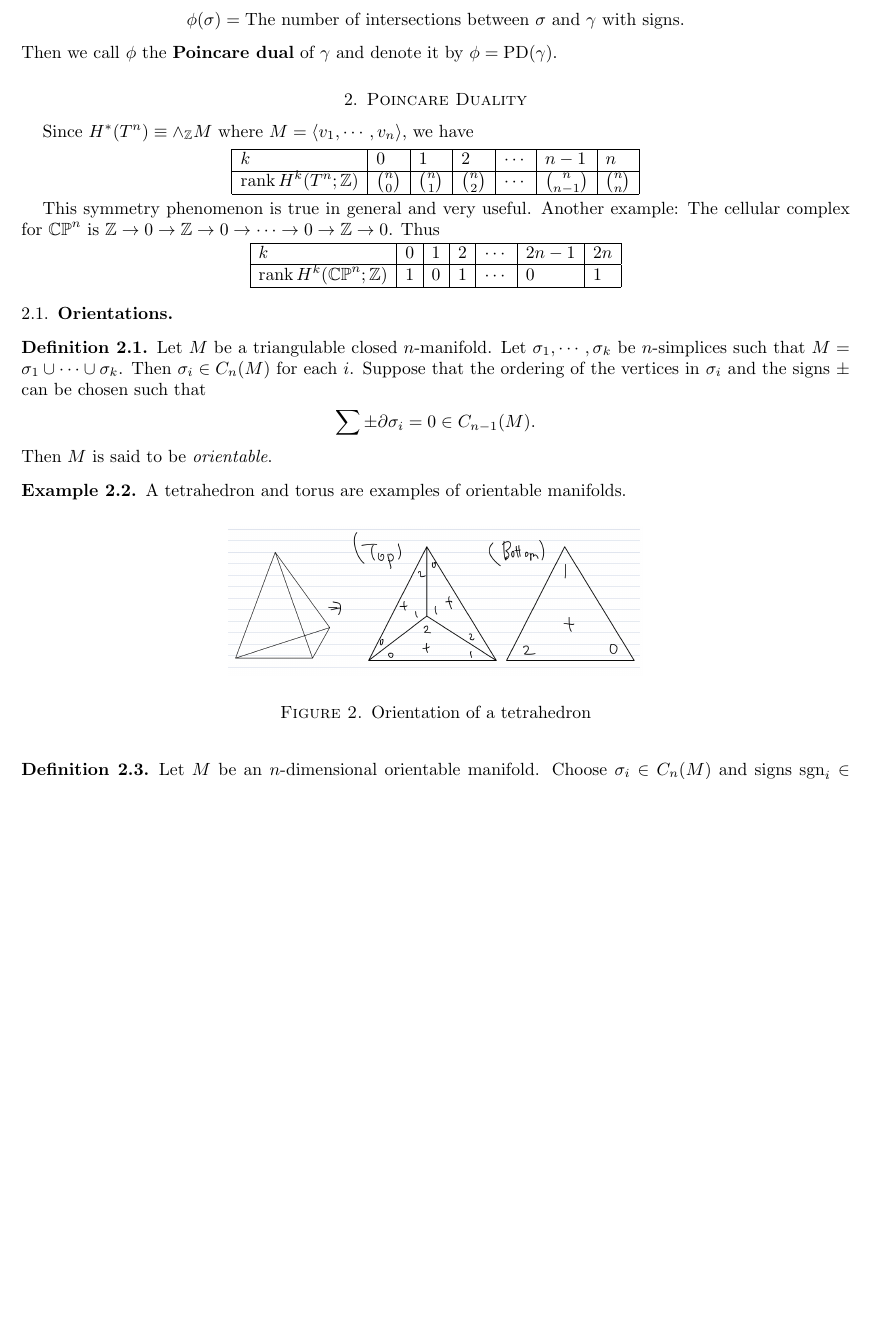
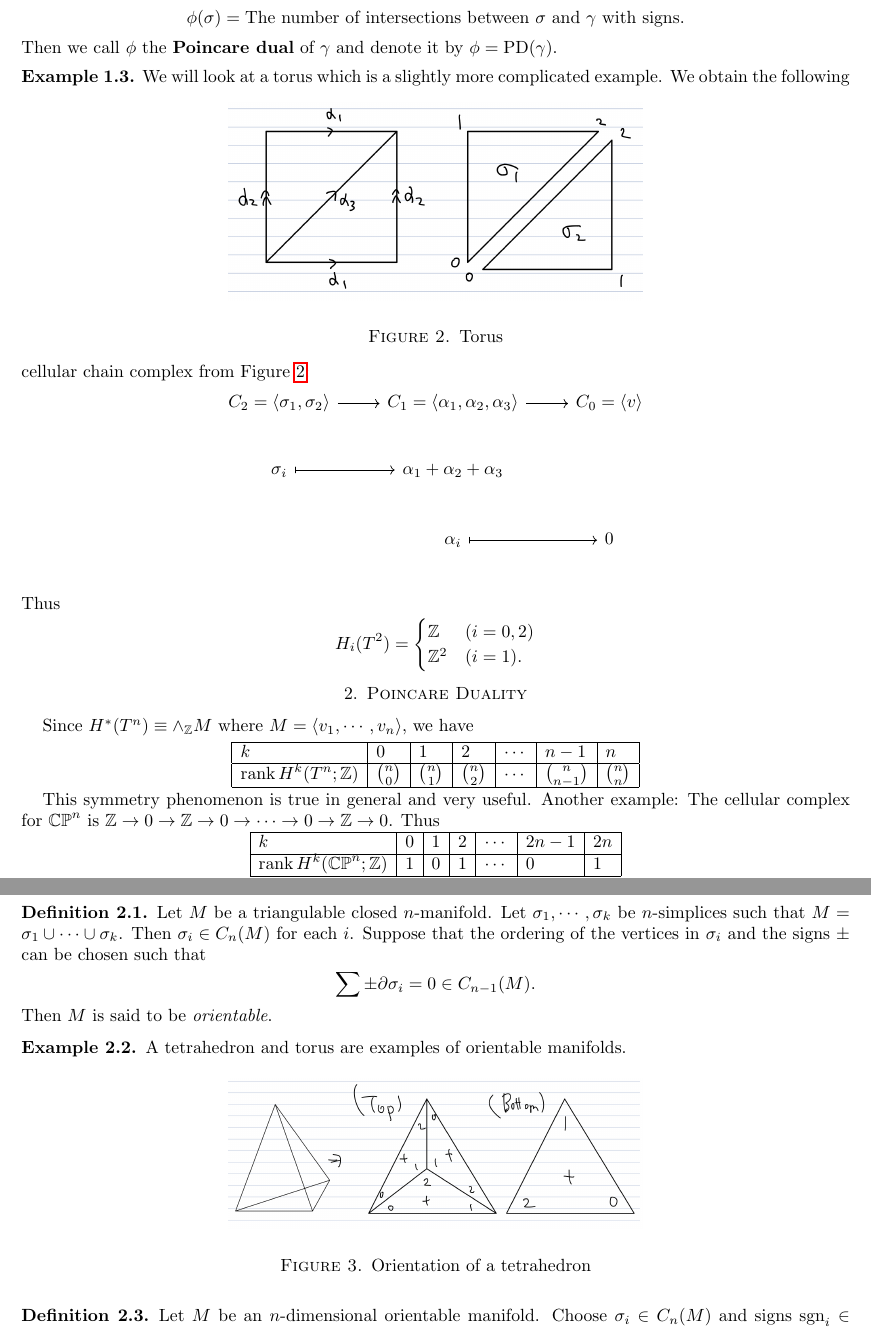
Before and after one commit to hidenori-shinohara/algebraic_toplogy_notes, a LaTeX paper (algebraic_topology_2.tex): part of page 2 of 5 before the commit and two parts of pages 2 and 3 of 5 after it, the two joined at a grey line, cut so that both start at the same text, the shorter picture padded with empty space. Compiled offline with pdfLaTeX.

Commit message:
Calculate homology groups of a torus

```diff
--- a/algebraic_topology_2.tex
+++ b/algebraic_topology_2.tex
@@ -134,6 +134,30 @@
   \end{align*}
   Then we call $\phi$ the \textbf{Poincare dual} of $\gamma$ and denote it by $\phi = \PD(\gamma)$.
 \end{defn}
+
+\begin{exmp}
+  We will look at a torus which is a slightly more complicated example.
+  \begin{figure}[!htb]
+    \includegraphics[width=.5\linewidth]{img/torus.jpeg}
+    \caption{Torus}
+    \label{fig:torus}
+  \end{figure}
+  We obtain the following cellular chain complex from Figure \ref{fig:torus}:
+  \begin{center}
+    \begin{tikzcd}[cells={nodes={minimum height=2em}}]
+      C_2 = \ev{\sigma_1, \sigma_2} \arrow[r] & C_1 = \ev{\alpha_1, \alpha_2, \alpha_3} \arrow[r] & C_0 = \ev{v} \\
+      \sigma_i \arrow[r, maps to]             & \alpha_1 + \alpha_2 + \alpha_3                    & \\
+                                              & \alpha_i \arrow[r, maps to]                       &  0 \\
+    \end{tikzcd}
+  \end{center}
+  Thus
+  \begin{align*}
+    H_i(T^2) &= \begin{cases}
+      \mathbb{Z}   & (i = 0, 2) \\
+      \mathbb{Z}^2 & (i = 1).
+    \end{cases}
+  \end{align*}
+\end{exmp}
 
 \section{Poincare Duality}
 
```
Also changed, not shown: algebraic_topology_2.pdf, img/torus.jpeg (added).
